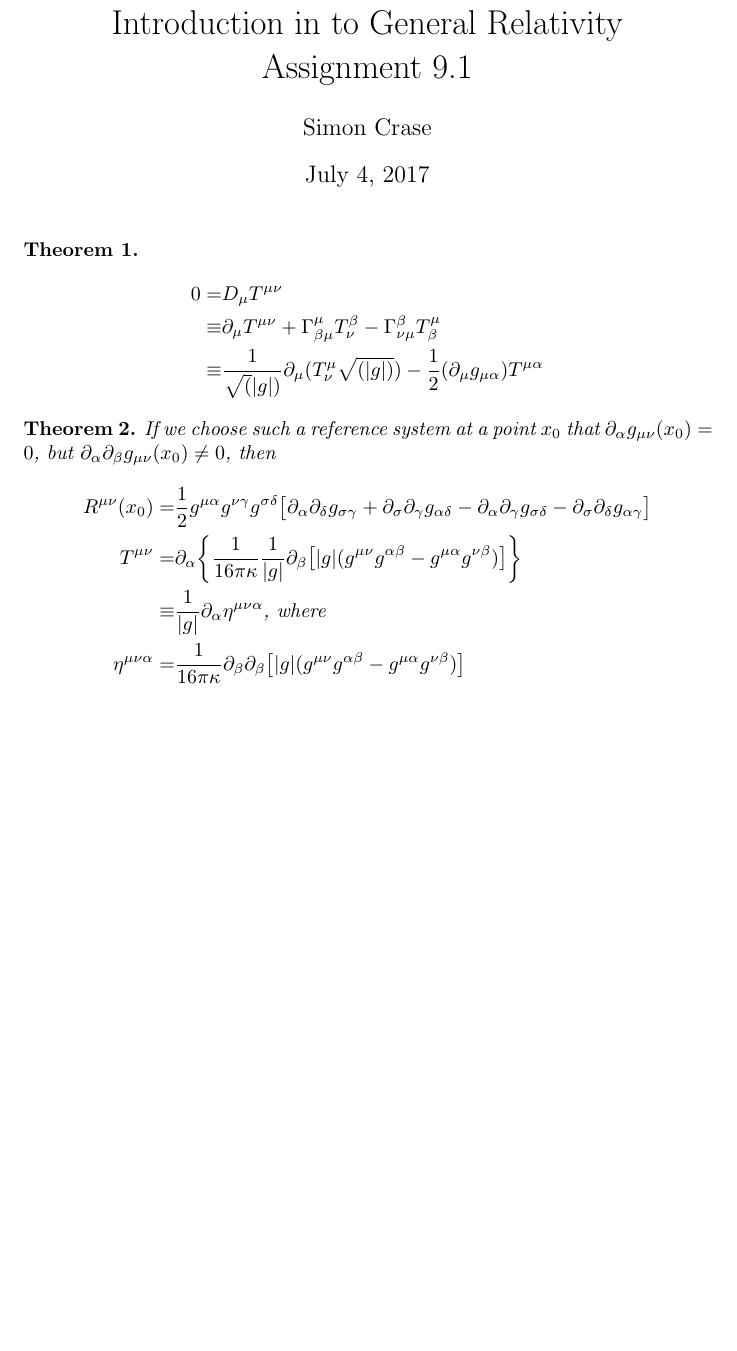
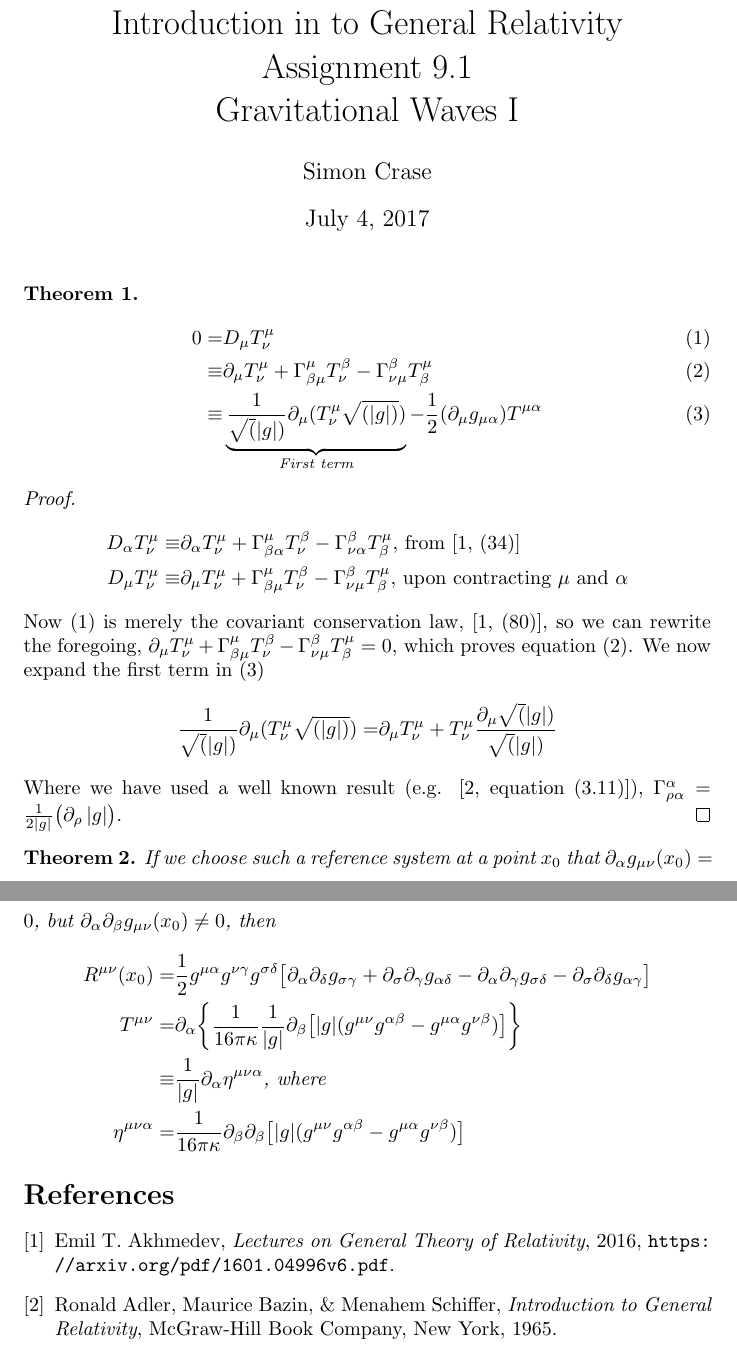
Before and after one commit to weka511/gr, a LaTeX document (GR-problem-9.1.tex): part of the page before the commit and two parts of pages 1 and 2 of 2 after it, the two joined at a grey line, cut so that both start at the same text, the shorter picture padded with empty space. Compiled offline with pdfLaTeX.

Commit message:
Started on proof

```diff
--- a/GR-problem-9.1.tex
+++ b/GR-problem-9.1.tex
@@ -1,8 +1,10 @@
 \documentclass[]{article}
 \usepackage{mathtools,amssymb,amsthm,url,cancel}
 \newtheorem{theorem}{Theorem}
+\newcommand\numberthis{\addtocounter{equation}{1}\tag{\theequation}}
+
 % Title Page
-\title{Introduction in to General Relativity\\Assignment 9.1}
+\title{Introduction in to General Relativity\\Assignment 9.1\\Gravitational Waves I}
 \author{Simon Crase}
 
 
@@ -12,11 +14,27 @@
 
 \begin{theorem}
 	\begin{align*}
-	0 =& D_{\mu} T^{\mu\nu} \\
-	\equiv & \partial_{\mu} T^{\mu\nu} + \Gamma^{\mu}_{\beta\mu}T^{\beta}_{\nu}-\Gamma^{\beta}_{\nu\mu}T^{\mu}_{\beta}\\
-	\equiv& \frac{1}{\sqrt(|g|)}\partial_{\mu}(T^{\mu}_{\nu}\sqrt{(|g|)}) - \frac{1}{2}(\partial_{\mu}g_{\mu\alpha})T^{\mu\alpha}
+	0 =& D_{\mu} T^{\mu}_{\nu} \numberthis\label{eq:continuity} \\
+	\equiv & \partial_{\mu} T^{\mu}_{\nu} + \Gamma^{\mu}_{\beta\mu}T^{\beta}_{\nu}-\Gamma^{\beta}_{\nu\mu}T^{\mu}_{\beta} \numberthis\label{eq:covariant-derivative}\\
+	\equiv& \underbrace{\frac{1}{\sqrt(|g|)}\partial_{\mu}(T^{\mu}_{\nu}\sqrt{(|g|)})}_\text{First term} - \frac{1}{2}(\partial_{\mu}g_{\mu\alpha})T^{\mu\alpha} \numberthis\label{eq:final}
 	\end{align*}
 \end{theorem}
+
+\begin{proof}
+	\begin{align*}
+	D_{\alpha} T^{\mu}_{\nu}
+	\equiv & \partial_{\alpha} T^{\mu}_{\nu} + \Gamma^{\mu}_{\beta\alpha}T^{\beta}_{\nu}-\Gamma^{\beta}_{\nu\alpha}T^{\mu}_{\beta} \text{, from \cite[(34)]{akhmedev2016}}\\
+	D_{\mu} T^{\mu}_{\nu}
+	\equiv & \partial_{\mu} T^{\mu}_{\nu} + \Gamma^{\mu}_{\beta\mu}T^{\beta}_{\nu}-\Gamma^{\beta}_{\nu\mu}T^{\mu}_{\beta}\text{, upon contracting $\mu$ and $\alpha$}
+	\end{align*}
+	Now (\ref{eq:continuity}) is merely the covariant conservation law, \cite[(80)]{akhmedev2016}, so we can rewrite the foregoing,
+	$\partial_{\mu} T^{\mu}_{\nu} + \Gamma^{\mu}_{\beta\mu}T^{\beta}_{\nu}-\Gamma^{\beta}_{\nu\mu}T^{\mu}_{\beta}=0$, which proves equation (\ref{eq:covariant-derivative}).
+	We now expand the first term in (\ref{eq:final})
+	\begin{align*}
+		\frac{1}{\sqrt(|g|)}\partial_{\mu}(T^{\mu}_{\nu}\sqrt{(|g|)}) =&\partial_{\mu}T^{\mu}_{\nu} + T^{\mu}_{\nu}\frac{\partial_{\mu}\sqrt(|g|)}{\sqrt(|g|)}
+	\end{align*}
+		Where we have used a well known result (e.g. \cite[equation (3.11)]{abs1965}), $\Gamma^{\alpha}_{\rho\alpha}=\frac{1}{2|g|}\big(\partial_\rho \, |g|\big)$.
+\end{proof}
 
 \begin{theorem}
 	If we choose such a reference system at a point $x_0$ that $\partial_{\alpha}g_{\mu\nu}(x_0)=0$, but $\partial_{\alpha}\partial_{\beta}g_{\mu\nu}(x_0)\neq0$, then
@@ -27,4 +45,23 @@
 	\eta^{\mu\nu\alpha} =& \frac{1}{16\pi\kappa} \partial_{\beta} \partial_{\beta}\big[|g|(g^{\mu\nu}g^{\alpha\beta}-g^{\mu\alpha}g^{\nu\beta})\big]
 	\end{align*}
 \end{theorem}
+
+
+
+\begin{thebibliography}{9}
+
+	\bibitem{akhmedev2016}
+	Emil T. Akhmedev,
+	\emph{Lectures on General Theory of Relativity},
+	2016,
+	\url{https://arxiv.org/pdf/1601.04996v6.pdf}.
+	\bibitem{abs1965}
+	Ronald Adler, Maurice Bazin, \& Menahem Schiffer,
+	\emph{Introduction to General Relativity},
+	McGraw-Hill Book Company, New York,
+	1965.
+
+
+\end{thebibliography}
+
 \end{document}
```
Also changed, not shown: GR-problem-9.2.tex (+16 -1 lines).
